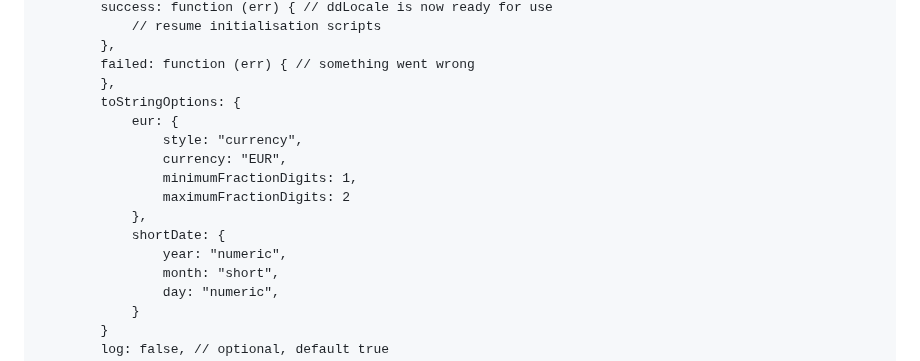
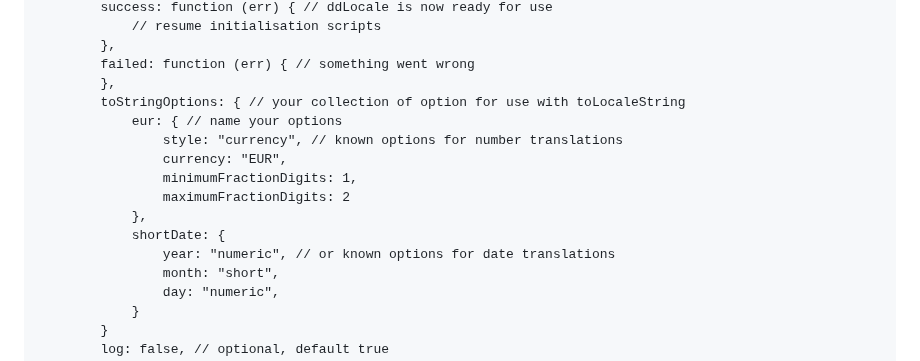
Before and after one commit to Design-Dude/ddLocale, a Markdown page: README.md, the part around the change. Rendered like a GitHub page.

```diff
--- a/README.md
+++ b/README.md
@@ -59,15 +59,15 @@
 		},
 		failed: function (err) { // something went wrong
 		},
-		toStringOptions: {
-			eur: {
-				style: "currency",
+		toStringOptions: { // your collection of option for use with toLocaleString
+			eur: { // name your options
+				style: "currency", // known options for number translations
 				currency: "EUR",
 				minimumFractionDigits: 1,
 				maximumFractionDigits: 2
 			},
 			shortDate: {
-				year: "numeric",
+				year: "numeric", // or known options for date translations
 				month: "short",
 				day: "numeric",
 			}
```
